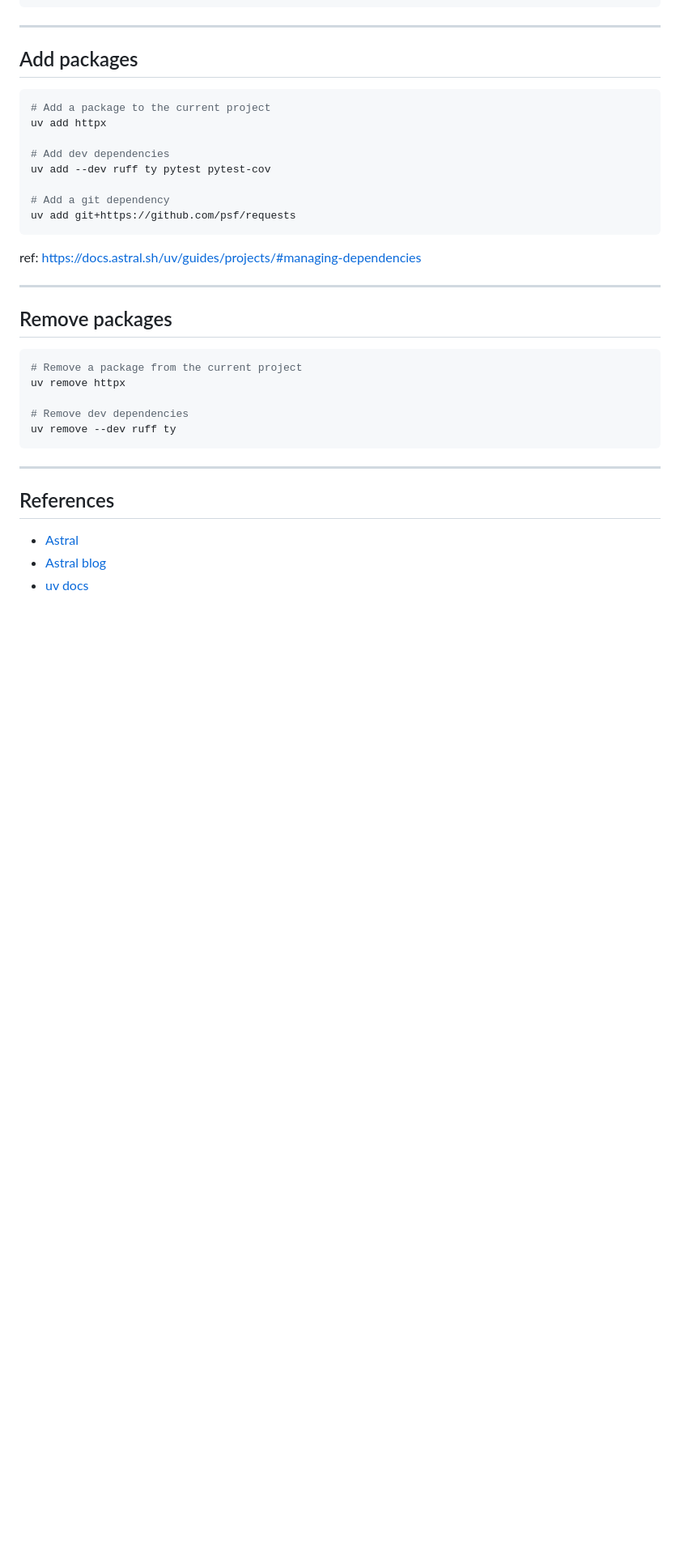
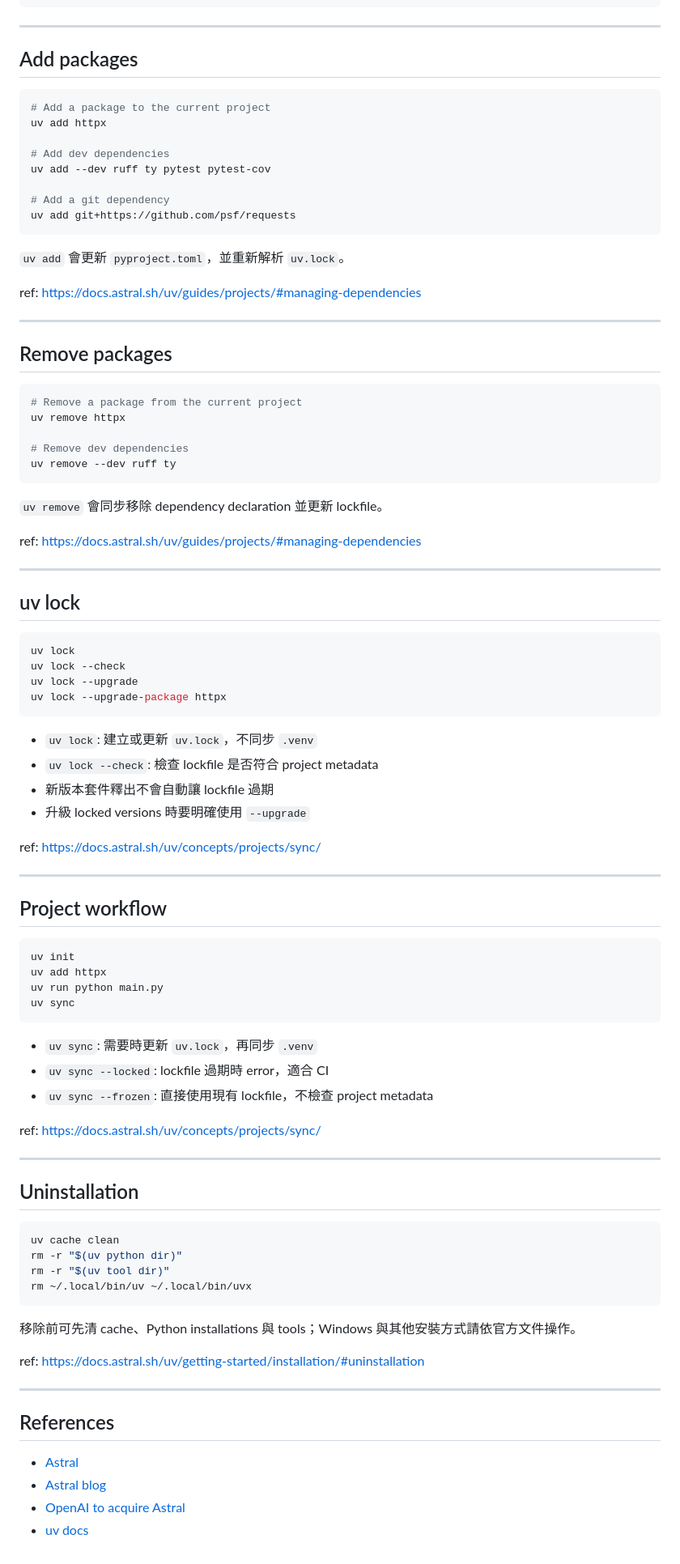
Before and after one commit to narumiruna/2026-04-26-introduction-to-uv-slides, a Markdown page: README.md, the part around one of its changes. Shown at 81% size. GitHub-like rendering; blank space fills up the shorter version.

Commit message:
Improve uv slide workflow guidance

````diff
--- a/README.md
+++ b/README.md
@@ -260,6 +252,8 @@ uv add --dev ruff ty pytest pytest-cov
 uv add git+https://github.com/psf/requests
 ```
 
+`uv add` 會更新 `pyproject.toml`，並重新解析 `uv.lock`。
+
 ref: https://docs.astral.sh/uv/guides/projects/#managing-dependencies
 
 ---
@@ -274,10 +268,66 @@ uv remove httpx
 uv remove --dev ruff ty
 ```
 
+`uv remove` 會同步移除 dependency declaration 並更新 lockfile。
+
+ref: https://docs.astral.sh/uv/guides/projects/#managing-dependencies
+
+
+---
+
+## uv lock
+
+```shell
+uv lock
+uv lock --check
+uv lock --upgrade
+uv lock --upgrade-package httpx
+```
+
+- `uv lock`: 建立或更新 `uv.lock`，不同步 `.venv`
+- `uv lock --check`: 檢查 lockfile 是否符合 project metadata
+- 新版本套件釋出不會自動讓 lockfile 過期
+- 升級 locked versions 時要明確使用 `--upgrade`
+
+ref: https://docs.astral.sh/uv/concepts/projects/sync/
+
+---
+
+## Project workflow
+
+```shell
+uv init
+uv add httpx
+uv run python main.py
+uv sync
+```
+
+- `uv sync`: 需要時更新 `uv.lock`，再同步 `.venv`
+- `uv sync --locked`: lockfile 過期時 error，適合 CI
+- `uv sync --frozen`: 直接使用現有 lockfile，不檢查 project metadata
+
+ref: https://docs.astral.sh/uv/concepts/projects/sync/
+
+---
+
+## Uninstallation
+
+```shell
+uv cache clean
+rm -r "$(uv python dir)"
+rm -r "$(uv tool dir)"
+rm ~/.local/bin/uv ~/.local/bin/uvx
+```
+
+移除前可先清 cache、Python installations 與 tools；Windows 與其他安裝方式請依官方文件操作。
+
+ref: https://docs.astral.sh/uv/getting-started/installation/#uninstallation
+
 ---
 
 ## References
 
 - [Astral](https://astral.sh/)
 - [Astral blog](https://astral.sh/blog)
+- [OpenAI to acquire Astral](https://openai.com/index/openai-to-acquire-astral/)
 - [uv docs](https://docs.astral.sh/uv/)
````
Also changed, not shown: other parts of README.md (+48 -56 lines).
